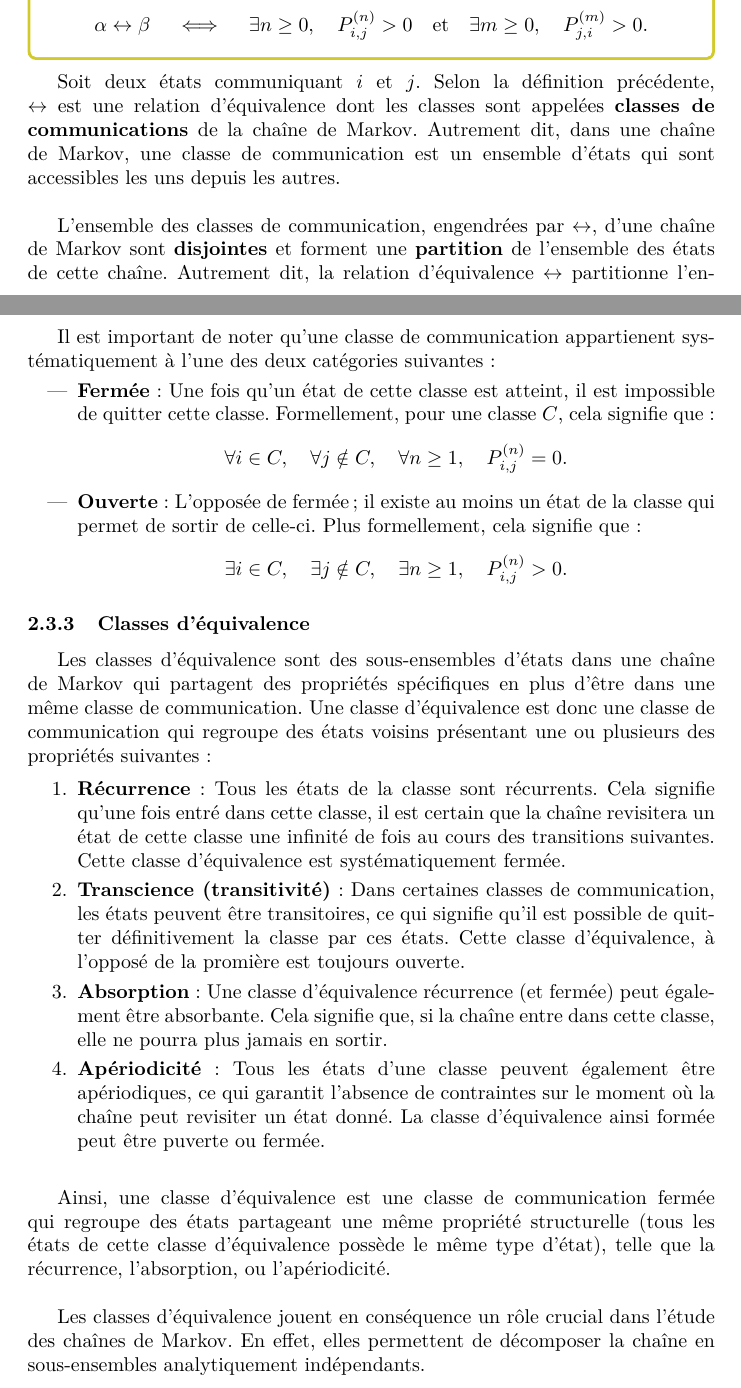
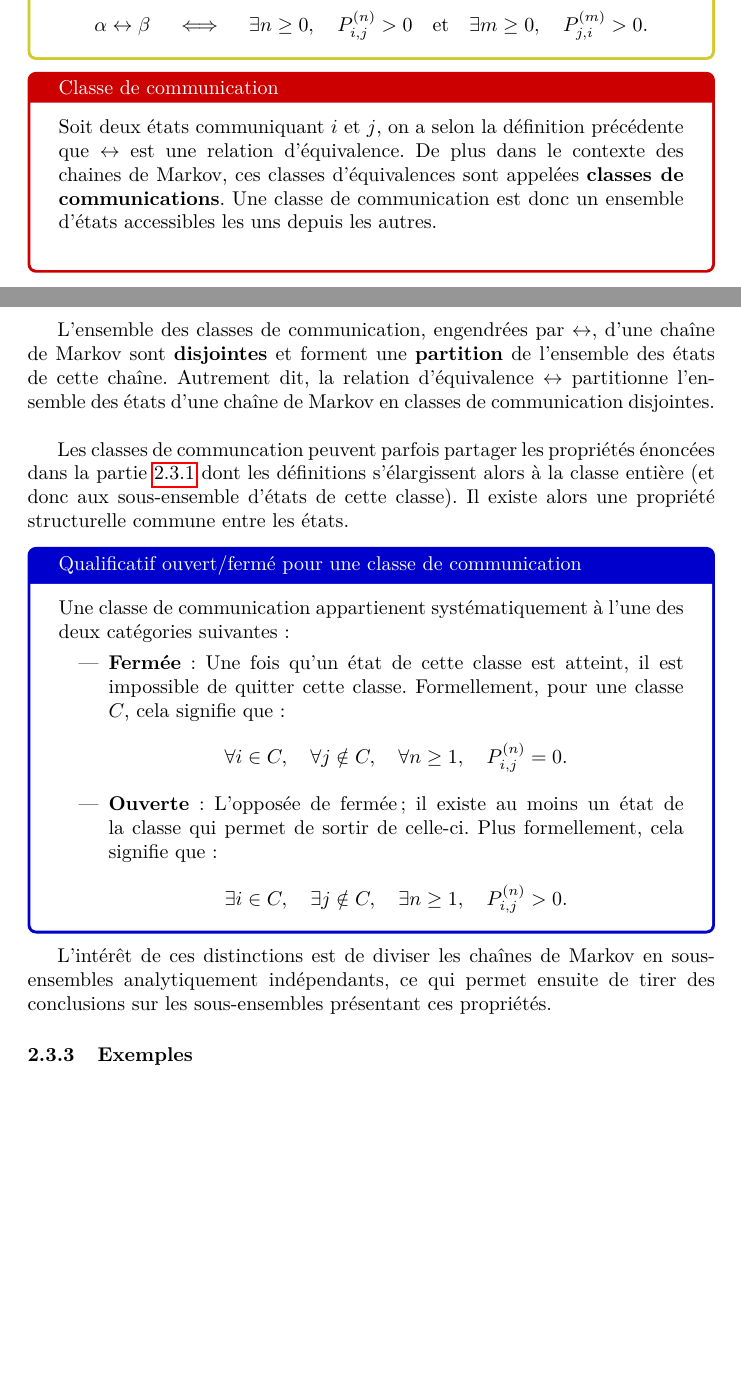
Before and after one commit to CorentinVaillant/ProjetMath-HastingMetropolis, a LaTeX document (Algorithme_Hasting_Metropolis_-_Probleme_du_voyageur_de_commerce_-_LeBer_Perrotino_Vaillant_Bernard.tex): two parts of pages 14 and 15 of 23 before the commit and two parts of pages 14 and 15 of 22 after it, joined at a grey line, cut so that both start at the same text, the shorter picture padded with empty space. Compiled offline with pdfLaTeX.

Commit message:
Partie 2.3 finie
Changement du format avec les box

```diff
--- a/Algorithme_Hasting_Metropolis_-_Probleme_du_voyageur_de_commerce_-_LeBer_Perrotino_Vaillant_Bernard.tex
+++ b/Algorithme_Hasting_Metropolis_-_Probleme_du_voyageur_de_commerce_-_LeBer_Perrotino_Vaillant_Bernard.tex
@@ -480,13 +480,18 @@ On dit que les deux états $\alpha$ et $\beta$ communiquent si $\alpha \rightarr
 \]
 \end{tcolorbox}
 
-Soit deux états communiquant $i$ et $j$. Selon la définition précédente, $\leftrightarrow$ est une relation d'équivalence dont les classes sont appelées \textbf{classes de communications} de la chaîne de Markov.
-Autrement dit, dans une chaîne de Markov, une classe de communication est un ensemble d'états qui sont accessibles les uns depuis les autres. \\
+\begin{tcolorbox}[colback=white,colframe=red!80!black,title=Classe de communication]
+Soit deux états communiquant $i$ et $j$, on a selon la définition précédente que $\leftrightarrow$ est une relation d'équivalence. De plus dans le contexte des chaines de Markov, ces classes d'équivalences sont appelées \textbf{classes de communications}.
+Une classe de communication est donc un ensemble d'états accessibles les uns depuis les autres. \\
+\end{tcolorbox}
 
 L'ensemble des classes de communication, engendrées par $\leftrightarrow$, d'une chaîne de Markov sont \textbf{disjointes} et forment une \textbf{partition} de l'ensemble des états de cette chaîne.
 Autrement dit, la relation d'équivalence $\leftrightarrow$ partitionne l'ensemble des états d'une chaîne de Markov en classes de communication disjointes. \\ % Tony, j'imagine que je ne m'en sortirais pas sans peuve ici, hein ? - Tom
 
-Il est important de noter qu'une classe de communication appartienent systématiquement à l'une des deux catégories suivantes :
+Les classes de communcation peuvent parfois partager les propriétés énoncées dans la partie \ref{subsubsec: Les différents types d'états} dont les définitions s'élargissent alors à la classe entière (et donc aux sous-ensemble d'états de cette classe). Il existe alors une propriété structurelle commune entre les états.
+
+\begin{tcolorbox}[colback=white,colframe=blue!80!black,title=Qualificatif ouvert/fermé pour une classe de communication]
+Une classe de communication appartienent systématiquement à l'une des deux catégories suivantes :
 \begin{itemize}
 \item \textbf{Fermée} : Une fois qu'un état de cette classe est atteint, il est impossible de quitter cette classe. Formellement, pour une classe $C$, cela signifie que :
   \[
@@ -497,25 +502,8 @@ Il est important de noter qu'une classe de communication appartienent systémati
   \exists i \in C, \quad \exists j \notin C, \quad \exists n \geq 1, \quad P_{i,j}^{(n)} > 0.
   \]
 \end{itemize}
+\end{tcolorbox}
 
-% est-ce que je devrais ajouter la phrase suivante ? Elle me semble bien pour introduire la notion de distribution stationnaire mais je pense qu'elle serait encore mieux dans la partie de définition des distributions stationnaires. - Tom
-% Les classes de communication fermées jouent un rôle central dans l'étude asymptotique des chaînes de Markov, car toute chaîne converge vers une distribution stationnaire si et seulement si elle se trouve dans une classe fermée récurrente et apériodique.
-
-\subsubsection{Classes d'équivalence}
-
-Les classes d'équivalence sont des sous-ensembles d'états dans une chaîne de Markov qui partagent des propriétés spécifiques en plus d'être dans une même classe de communication. Une classe d'équivalence est donc une classe de communication qui regroupe des états voisins présentant une ou plusieurs des propriétés suivantes :
-
-\begin{enumerate}
-\item \textbf{Récurrence} : Tous les états de la classe sont récurrents. Cela signifie qu'une fois entré dans cette classe, il est certain que la chaîne revisitera un état de cette classe une infinité de fois au cours des transitions suivantes. Cette classe d'équivalence est systématiquement fermée.
-\item \textbf{Transcience (transitivité)} : Dans certaines classes de communication, les états peuvent être transitoires, ce qui signifie qu'il est possible de quitter définitivement la classe par ces états. Cette classe d'équivalence, à l'opposé de la promière est toujours ouverte.
-\item \textbf{Absorption} : Une classe d'équivalence récurrence (et fermée) peut également être absorbante. Cela signifie que, si la chaîne entre dans cette classe, elle ne pourra plus jamais en sortir.
-\item \textbf{Apériodicité} : Tous les états d'une classe peuvent également être apériodiques, ce qui garantit l'absence de contraintes sur le moment où la chaîne peut revisiter un état donné. La classe d'équivalence ainsi formée peut être puverte ou fermée. \\
-\end{enumerate}
-
-Ainsi, une classe d'équivalence est une classe de communication fermée qui regroupe des états partageant une même propriété structurelle (tous les états de cette classe d'équivalence possède le même type d'état), telle que la récurrence, l'absorption, ou l'apériodicité. \\
-
-Les classes d'équivalence jouent en conséquence un rôle crucial dans l'étude des chaînes de Markov. En effet, elles permettent de décomposer la chaîne en sous-ensembles analytiquement indépendants.
-
-Par exemple ; les propriétés asymptotiques d'une chaîne dépendent fortement des classes d'équivalence fermées et récurrentes. % Je peux balancer cet "exemple" sans le justifier ? J'ai vraiment l'impression de tricher là. - Tom
+L'intérêt de ces distinctions est de diviser les chaînes de Markov en sous-ensembles analytiquement indépendants, ce qui permet ensuite de tirer des conclusions sur les sous-ensembles présentant ces propriétés.
 
 \subsubsection{Exemples}
```
Also changed, not shown: Algorithme_Hasting_Metropolis_-_Probleme_du_voyageur_de_commerce_-_LeBer_Perrotino_Vaillant_Bernard.pdf, Algorithme_Hasting_Metropolis_-_Probleme_du_voyageur_de_commerce_-_LeBer_Perrotino_Vaillant_Bernard.tex (6 more changed lines).
